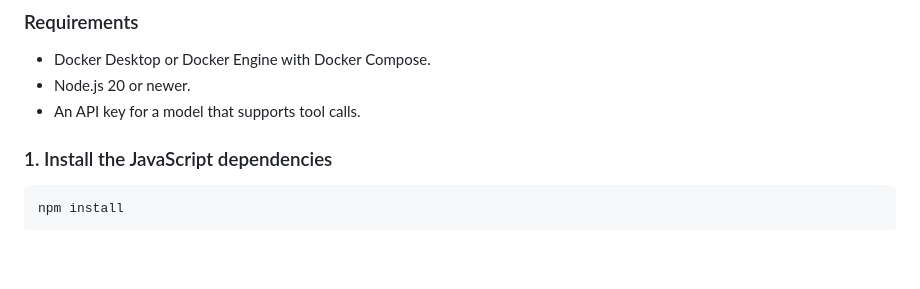
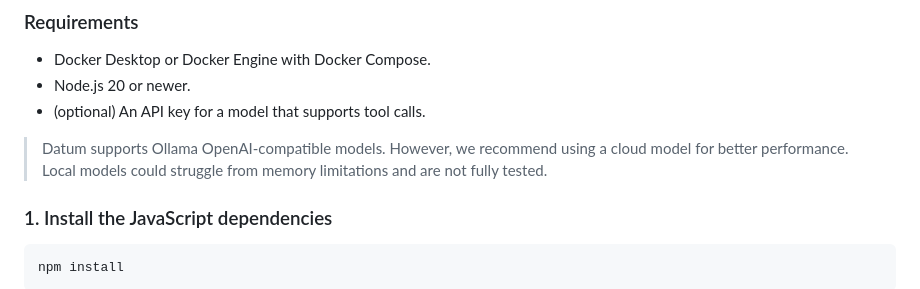
Before and after one commit to Yarroudh/cityjson-mcp, a Markdown page: README.md, the part around the change. Rendered like a GitHub page; blank space fills up the shorter version.

Commit message:
Update README.md
docs: update Datum description

```diff
--- a/README.md
+++ b/README.md
@@ -37,7 +37,9 @@ Datum is the official AI client provided with CityJSON MCP toolbox. It accepts C
 
 - Docker Desktop or Docker Engine with Docker Compose.
 - Node.js 20 or newer.
-- An API key for a model that supports tool calls.
+- (optional) An API key for a model that supports tool calls.
+
+> Datum supports Ollama OpenAI-compatible models. However, we recommend using a cloud model for better performance. Local models could struggle from memory limitations and are not fully tested.
 
 ### 1. Install the JavaScript dependencies
 
```
